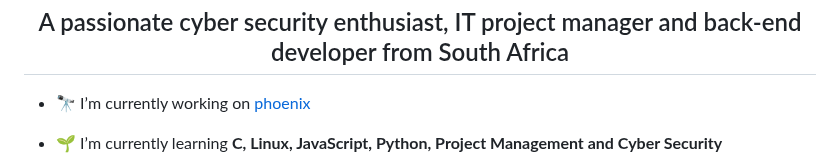
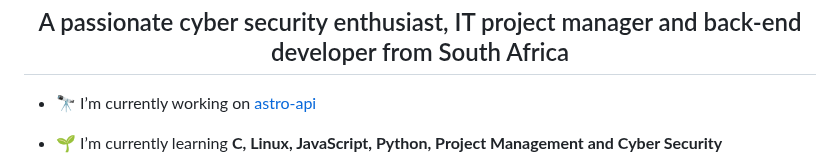
Before and after one commit to the-berufegoru/b3lf3g0r, a Markdown page: README.md, the part around one of its changes. Rendered like a GitHub page.

```diff
--- a/README.md
+++ b/README.md
@@ -1,7 +1,7 @@
 <h1 align="center">Hi 👋, I'm Møøbi Kabelø</h1>
 <h2 align="center">A passionate cyber security enthusiast, IT project manager and back-end developer from South Africa</h2>
 
-- 🔭 I’m currently working on [phoenix](https://github.com/b3lf3g0r/phoenix)
+- 🔭 I’m currently working on [astro-api](https://github.com/b3lf3g0r/astro-api)
 
 - 🌱 I’m currently learning **C, Linux, JavaScript, Python, Project Management and Cyber Security**
 
```
Also changed, not shown: other parts of README.md (+1 -1 lines).
